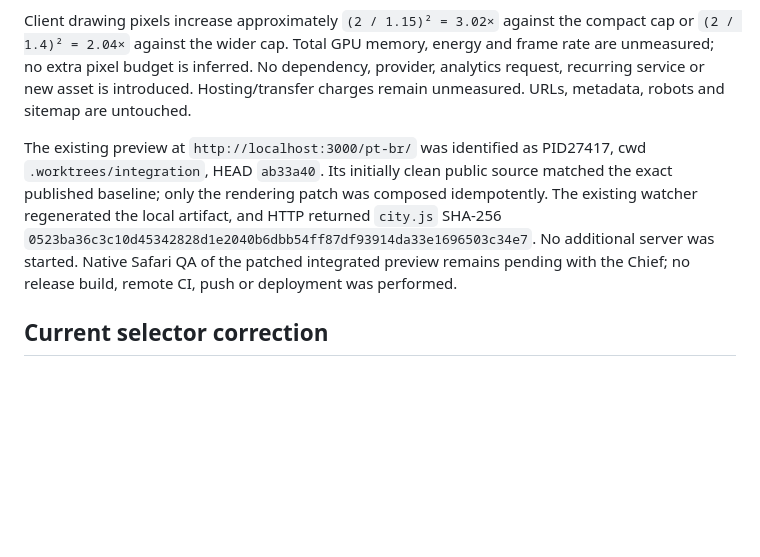
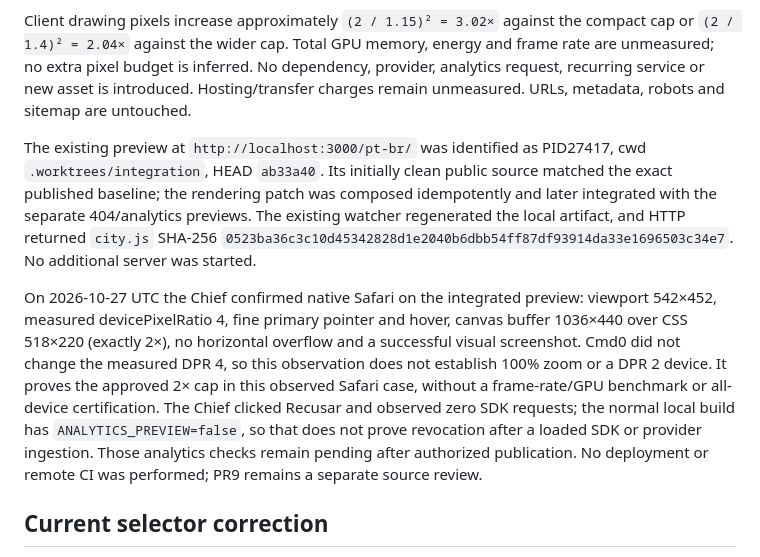
Before and after one commit to jovi47/ojoaovsousa-dev, a Markdown page: docs/verification.md, the part around the change. GitHub-like rendering; blank space fills up the shorter version.

Commit message:
docs: record observed native Safari Retina result

```diff
--- a/docs/verification.md
+++ b/docs/verification.md
@@ -14,7 +14,9 @@ The real `resize()` failed the regression before the patch (1.15 instead of 2).
 
 Client drawing pixels increase approximately `(2 / 1.15)² = 3.02×` against the compact cap or `(2 / 1.4)² = 2.04×` against the wider cap. Total GPU memory, energy and frame rate are unmeasured; no extra pixel budget is inferred. No dependency, provider, analytics request, recurring service or new asset is introduced. Hosting/transfer charges remain unmeasured. URLs, metadata, robots and sitemap are untouched.
 
-The existing preview at `http://localhost:3000/pt-br/` was identified as PID27417, cwd `.worktrees/integration`, HEAD `ab33a40`. Its initially clean public source matched the exact published baseline; only the rendering patch was composed idempotently. The existing watcher regenerated the local artifact, and HTTP returned `city.js` SHA-256 `0523ba36c3c10d45342828d1e2040b6dbb54ff87df93914da33e1696503c34e7`. No additional server was started. Native Safari QA of the patched integrated preview remains pending with the Chief; no release build, remote CI, push or deployment was performed.
+The existing preview at `http://localhost:3000/pt-br/` was identified as PID27417, cwd `.worktrees/integration`, HEAD `ab33a40`. Its initially clean public source matched the exact published baseline; the rendering patch was composed idempotently and later integrated with the separate 404/analytics previews. The existing watcher regenerated the local artifact, and HTTP returned `city.js` SHA-256 `0523ba36c3c10d45342828d1e2040b6dbb54ff87df93914da33e1696503c34e7`. No additional server was started.
+
+On 2026-10-27 UTC the Chief confirmed native Safari on the integrated preview: viewport 542×452, measured devicePixelRatio 4, fine primary pointer and hover, canvas buffer 1036×440 over CSS 518×220 (exactly 2×), no horizontal overflow and a successful visual screenshot. Cmd0 did not change the measured DPR 4, so this observation does not establish 100% zoom or a DPR 2 device. It proves the approved 2× cap in this observed Safari case, without a frame-rate/GPU benchmark or all-device certification. The Chief clicked Recusar and observed zero SDK requests; the normal local build has `ANALYTICS_PREVIEW=false`, so that does not prove revocation after a loaded SDK or provider ingestion. Those analytics checks remain pending after authorized publication. No deployment or remote CI was performed; PR9 remains a separate source review.
 
 ## Current selector correction
 
```
